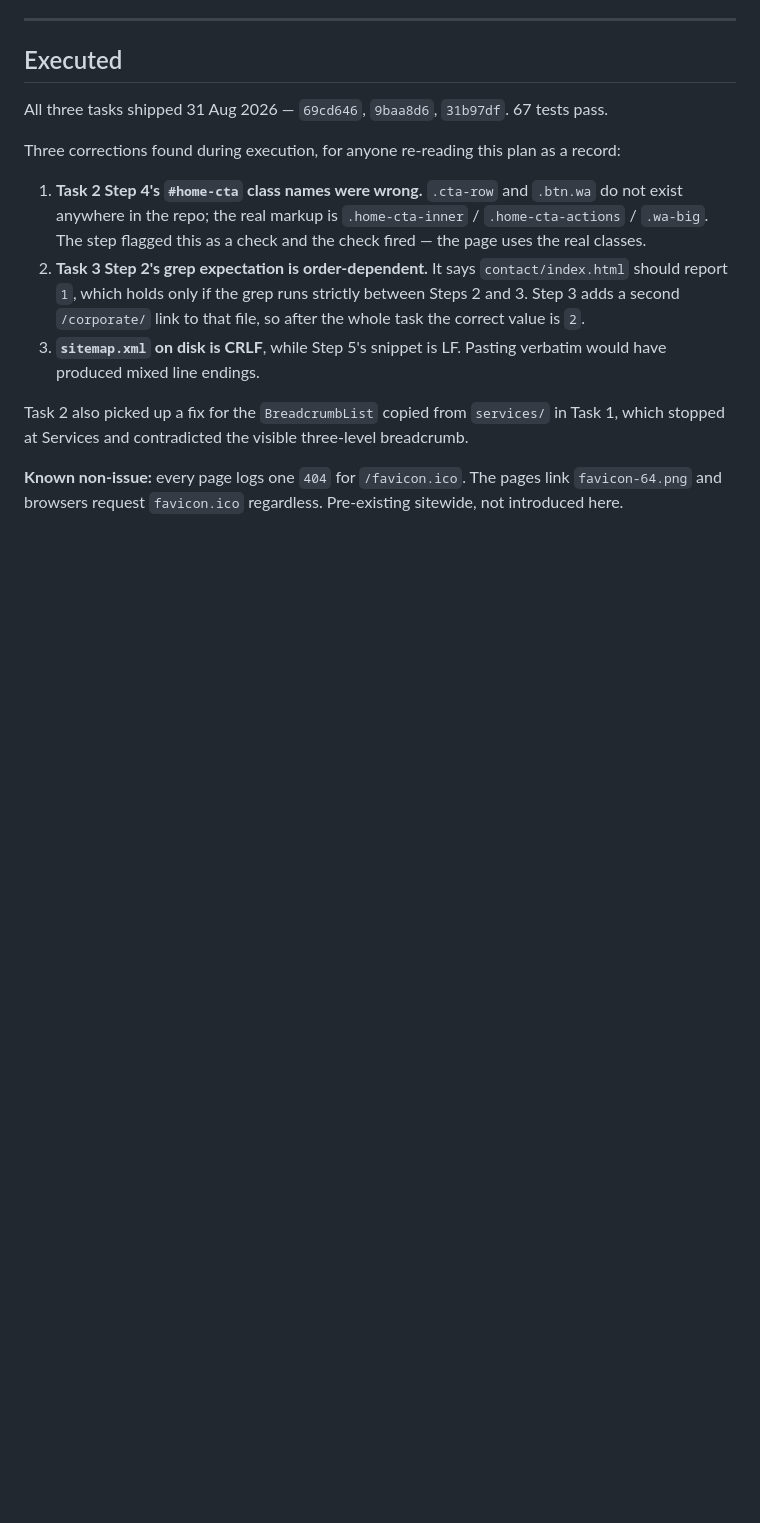
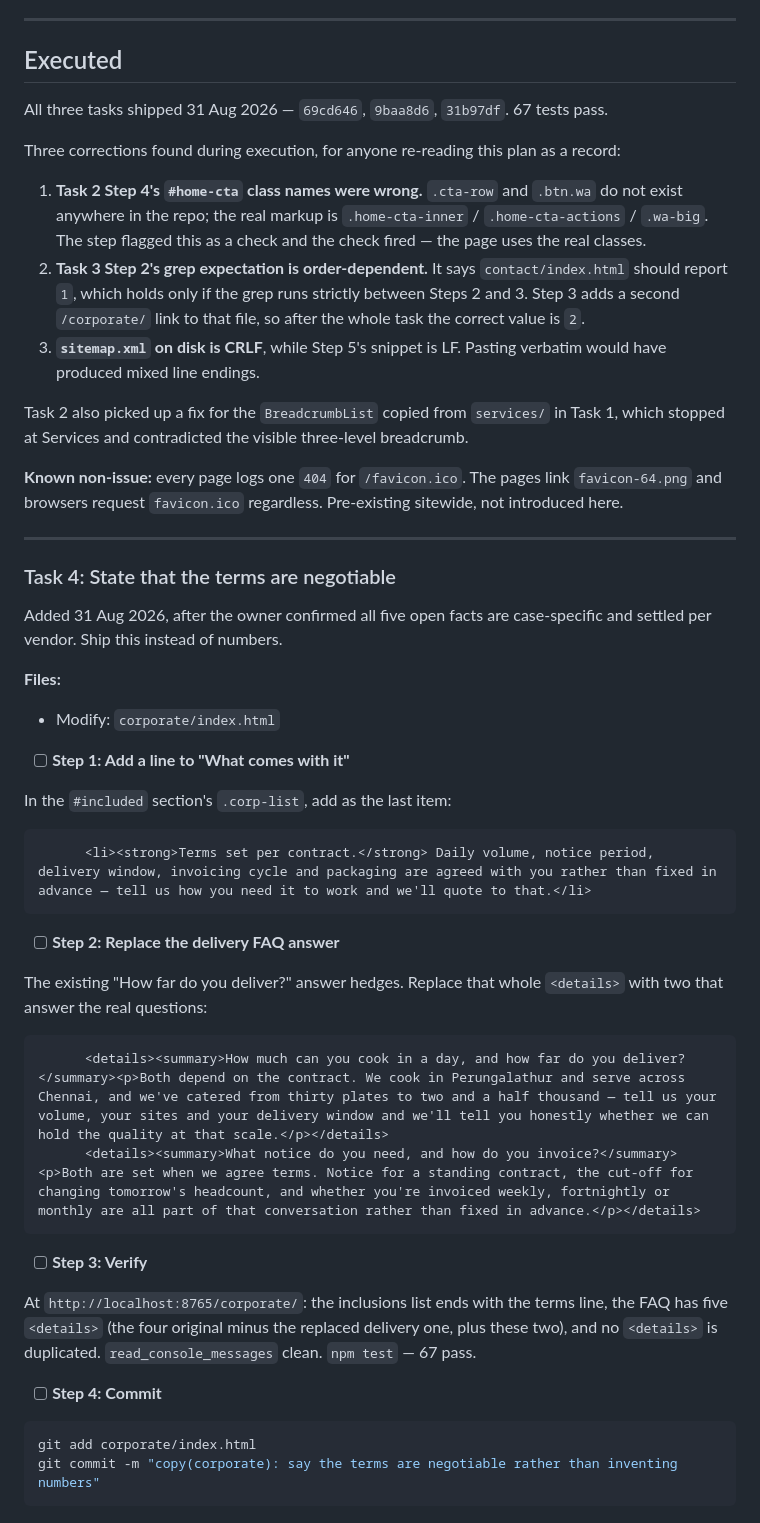
Before and after one commit to vaavkitchenandcaterers/console, a Markdown page: docs/2026-08-31-corporate-page-plan.md, the part around one of its changes. Drawn GitHub-style; blank space fills up the shorter version.

````diff
--- a/docs/2026-08-31-corporate-page-plan.md
+++ b/docs/2026-08-31-corporate-page-plan.md
@@ -503,3 +507,40 @@ Three corrections found during execution, for anyone re-reading this plan as a r
 Task 2 also picked up a fix for the `BreadcrumbList` copied from `services/` in Task 1, which stopped at Services and contradicted the visible three-level breadcrumb.
 
 **Known non-issue:** every page logs one `404` for `/favicon.ico`. The pages link `favicon-64.png` and browsers request `favicon.ico` regardless. Pre-existing sitewide, not introduced here.
+
+---
+
+### Task 4: State that the terms are negotiable
+
+Added 31 Aug 2026, after the owner confirmed all five open facts are case-specific and settled per vendor. Ship this instead of numbers.
+
+**Files:**
+- Modify: `corporate/index.html`
+
+- [ ] **Step 1: Add a line to "What comes with it"**
+
+In the `#included` section's `.corp-list`, add as the last item:
+
+```html
+      <li><strong>Terms set per contract.</strong> Daily volume, notice period, delivery window, invoicing cycle and packaging are agreed with you rather than fixed in advance — tell us how you need it to work and we'll quote to that.</li>
+```
+
+- [ ] **Step 2: Replace the delivery FAQ answer**
+
+The existing "How far do you deliver?" answer hedges. Replace that whole `<details>` with two that answer the real questions:
+
+```html
+      <details><summary>How much can you cook in a day, and how far do you deliver?</summary><p>Both depend on the contract. We cook in Perungalathur and serve across Chennai, and we've catered from thirty plates to two and a half thousand — tell us your volume, your sites and your delivery window and we'll tell you honestly whether we can hold the quality at that scale.</p></details>
+      <details><summary>What notice do you need, and how do you invoice?</summary><p>Both are set when we agree terms. Notice for a standing contract, the cut-off for changing tomorrow's headcount, and whether you're invoiced weekly, fortnightly or monthly are all part of that conversation rather than fixed in advance.</p></details>
+```
+
+- [ ] **Step 3: Verify**
+
+At `http://localhost:8765/corporate/`: the inclusions list ends with the terms line, the FAQ has five `<details>` (the four original minus the replaced delivery one, plus these two), and no `<details>` is duplicated. `read_console_messages` clean. `npm test` — 67 pass.
+
+- [ ] **Step 4: Commit**
+
+```bash
+git add corporate/index.html
+git commit -m "copy(corporate): say the terms are negotiable rather than inventing numbers"
+```
````
Also changed, not shown: other parts of docs/2026-08-31-corporate-page-plan.md (+6 -2 lines), docs/2026-08-31-kitchen-photo-plan.md (added, +209 -0 lines).
